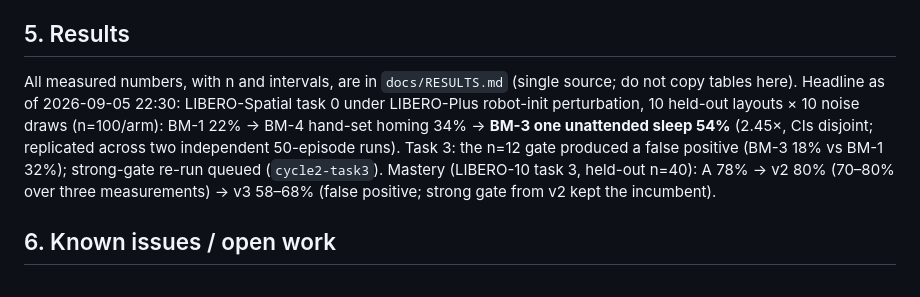
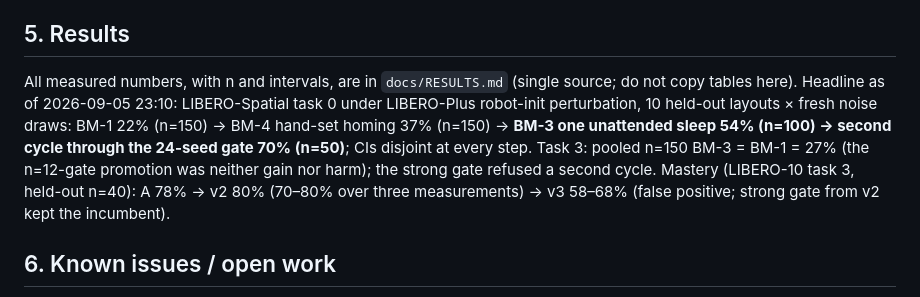
Before and after one commit to mzhao1599/dnhacks26, a Markdown page: docs/HANDOFF.md, the part around the change. Drawn GitHub-style.

Commit message:
HANDOFF: final headline (22 -> 54 -> 70) and task-3 verdict

```diff
--- a/docs/HANDOFF.md
+++ b/docs/HANDOFF.md
@@ -82,10 +82,10 @@ Numbers here are copied from `docs/RESULTS.md`; **PENDING means not yet measured
 ## 5. Results
 
 All measured numbers, with n and intervals, are in `docs/RESULTS.md` (single source; do not copy tables here).
-Headline as of 2026-09-05 22:30: LIBERO-Spatial task 0 under LIBERO-Plus robot-init perturbation, 10 held-out layouts
-× 10 noise draws (n=100/arm): BM-1 22% → BM-4 hand-set homing 34% → **BM-3 one unattended sleep 54%** (2.45×, CIs
-disjoint; replicated across two independent 50-episode runs). Task 3: the n=12 gate produced a false positive
-(BM-3 18% vs BM-1 32%); strong-gate re-run queued (`cycle2-task3`). Mastery (LIBERO-10 task 3, held-out n=40): A 78%
+Headline as of 2026-09-05 23:10: LIBERO-Spatial task 0 under LIBERO-Plus robot-init perturbation, 10 held-out layouts
+× fresh noise draws: BM-1 22% (n=150) → BM-4 hand-set homing 37% (n=150) → **BM-3 one unattended sleep 54% (n=100)
+→ second cycle through the 24-seed gate 70% (n=50)**; CIs disjoint at every step. Task 3: pooled n=150 BM-3 = BM-1 = 27%
+(the n=12-gate promotion was neither gain nor harm); the strong gate refused a second cycle. Mastery (LIBERO-10 task 3, held-out n=40): A 78%
 → v2 80% (70–80% over three measurements) → v3 58–68% (false positive; strong gate from v2 kept the incumbent).
 
 ## 6. Known issues / open work
```
